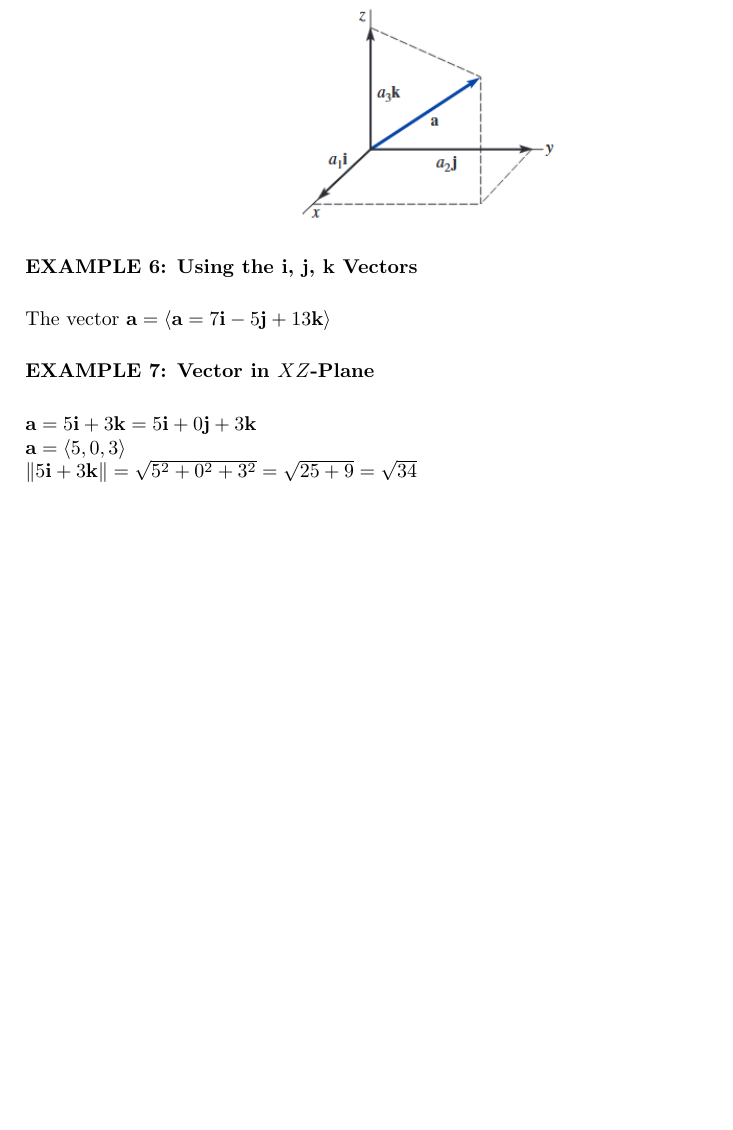
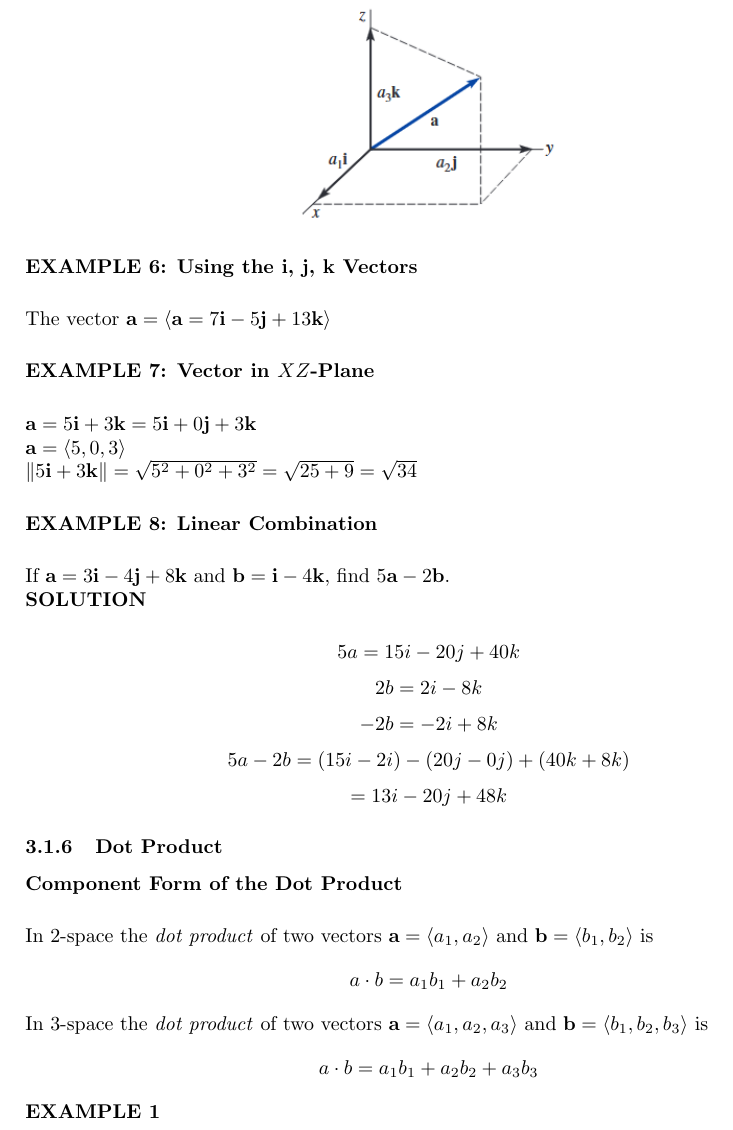
Before and after one commit to jjfarmar/AEM-NOTES, a LaTeX document (AEM_NOTES.tex): part of page 19 of 19, cut so that both start at the same text, the shorter picture padded with empty space. Compiled offline with pdfLaTeX.

Commit message:
added dot-product

```diff
--- a/AEM_NOTES.tex
+++ b/AEM_NOTES.tex
@@ -943,6 +943,31 @@ The vector $ \mathbf{a} = \qdist{\mathbf{a} = 7 \mathbf{i} - 5 \mathbf{j} + 13 \
 \( \mathbf{a} = \qdist{5,0,3}\)\\
 \( \norm{ 5 \mathbf{i} + 3 \mathbf{k}} = \sqrt{5^2 + 0^2 + 3^2} = \sqrt{25 + 9} = \sqrt{34}\)\vspace{0.5cm}
 
+\textbf{EXAMPLE 8: Linear Combination}\vspace{0.5cm}
+
+If $ \mathbf{a} = 3\mathbf{i} - 4\mathbf{j} + 8\mathbf{k}$ and $\mathbf{b} = \mathbf{i} - 4\mathbf{k}$, find $5\mathbf{a} - 2\mathbf{b}$.
+
+\textbf{SOLUTION}\vspace{0.5cm}
+\[5a = 15i - 20j + 40k\]
+\[2b = 2i - 8k\]
+\[-2b = -2i + 8k\]
+\[5a - 2b = (15i - 2i) - (20j - 0j) + (40k + 8k)\]
+\[ = 13i - 20j + 48k\]
+
+\subsubsection{Dot Product}
+
+\textbf{Component Form of the Dot Product}\vspace{0.5cm}
+
+In 2-space the \textit{dot product} of two vectors $\mathbf{a} = \qdist{a_1,a_2}$ and $\mathbf{b} = \qdist{b_1,b_2}$ is
+\[a \cdot b = a_1b_1 + a_2b_2\]
+
+In 3-space the \textit{dot product} of two vectors $\mathbf{a} = \qdist{a_1,a_2,a_3}$ and $\mathbf{b} = \qdist{b_1,b_2,b_3}$ is
+\[a \cdot b = a_1b_1 + a_2b_2 + a_3b_3\]
+
+\textbf{EXAMPLE 1}\vspace{0.5cm}
+
+
+
 
 
 
```
Also changed, not shown: AEM_NOTES.pdf, 3 other files.
